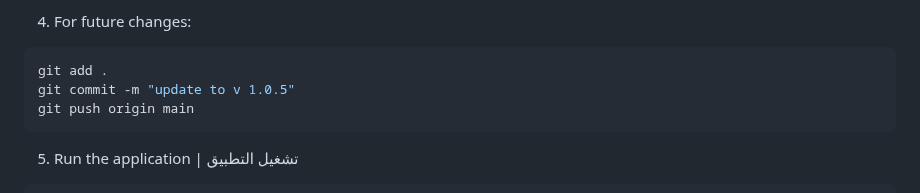
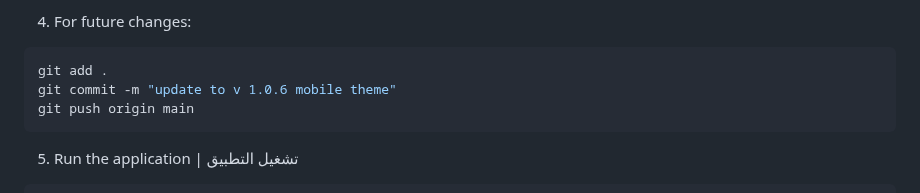
Before and after one commit to Mohammed-hani69/AL-7esa, a Markdown page: README.md, the part around the change. GitHub-like rendering.

Commit message:
update to v 1.0.6 mobile theme

````diff
--- a/README.md
+++ b/README.md
@@ -58,7 +58,7 @@ pip install -r requirements.txt
 4. For future changes:
 ```bash
 git add .
-git commit -m "update to v 1.0.5"
+git commit -m "update to v 1.0.6 mobile theme"
 git push origin main
 ```
 
````
